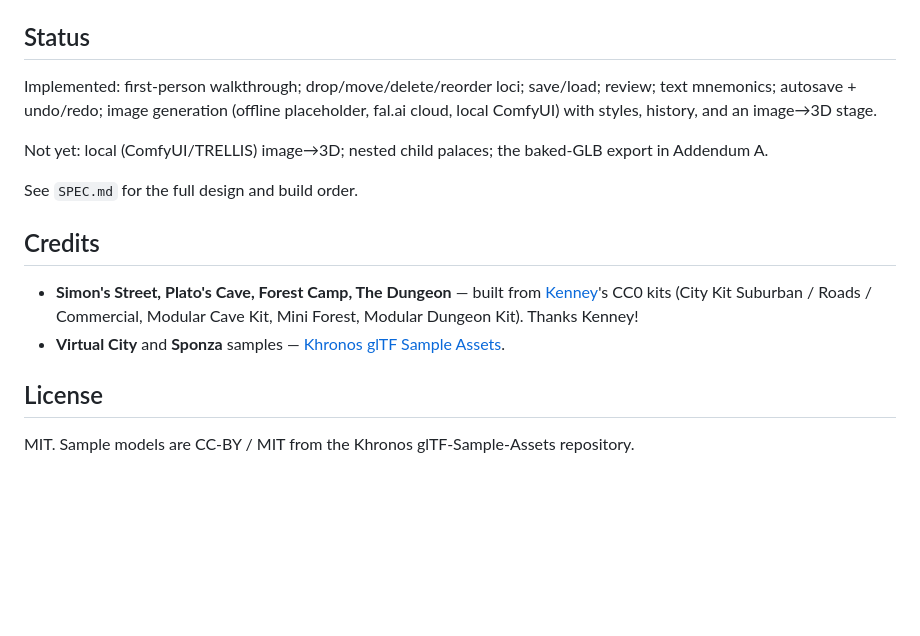
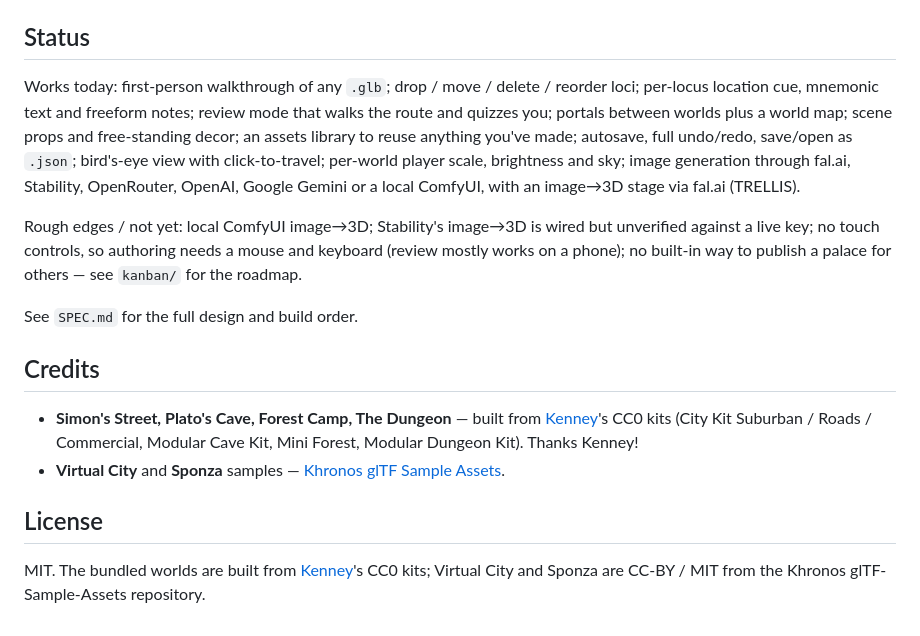
Before and after one commit to memory-palaces/simon-says, a Markdown page: README.md, the part around the change. GitHub-like rendering; blank space fills up the shorter version.

Commit message:
README: bring Status and License up to date before sharing the project

```diff
--- a/README.md
+++ b/README.md
@@ -312,12 +312,19 @@ Source layout:
 
 ## Status
 
-Implemented: first-person walkthrough; drop/move/delete/reorder loci; save/load;
-review; text mnemonics; autosave + undo/redo; image generation (offline placeholder,
-fal.ai cloud, local ComfyUI) with styles, history, and an image→3D stage.
+Works today: first-person walkthrough of any `.glb`; drop / move / delete / reorder
+loci; per-locus location cue, mnemonic text and freeform notes; review mode that
+walks the route and quizzes you; portals between worlds plus a world map; scene
+props and free-standing decor; an assets library to reuse anything you've made;
+autosave, full undo/redo, save/open as `.json`; bird's-eye view with click-to-travel;
+per-world player scale, brightness and sky; image generation through fal.ai,
+Stability, OpenRouter, OpenAI, Google Gemini or a local ComfyUI, with an image→3D
+stage via fal.ai (TRELLIS).
 
-Not yet: local (ComfyUI/TRELLIS) image→3D; nested child palaces; the baked-GLB export
-in Addendum A.
+Rough edges / not yet: local ComfyUI image→3D; Stability's image→3D is wired but
+unverified against a live key; no touch controls, so authoring needs a mouse and
+keyboard (review mostly works on a phone); no built-in way to publish a palace for
+others — see `kanban/` for the roadmap.
 
 See `SPEC.md` for the full design and build order.
 
@@ -330,4 +337,5 @@ See `SPEC.md` for the full design and build order.
 
 ## License
 
-MIT. Sample models are CC-BY / MIT from the Khronos glTF-Sample-Assets repository.
+MIT. The bundled worlds are built from [Kenney](https://kenney.nl)'s CC0 kits;
+Virtual City and Sponza are CC-BY / MIT from the Khronos glTF-Sample-Assets repository.
```
